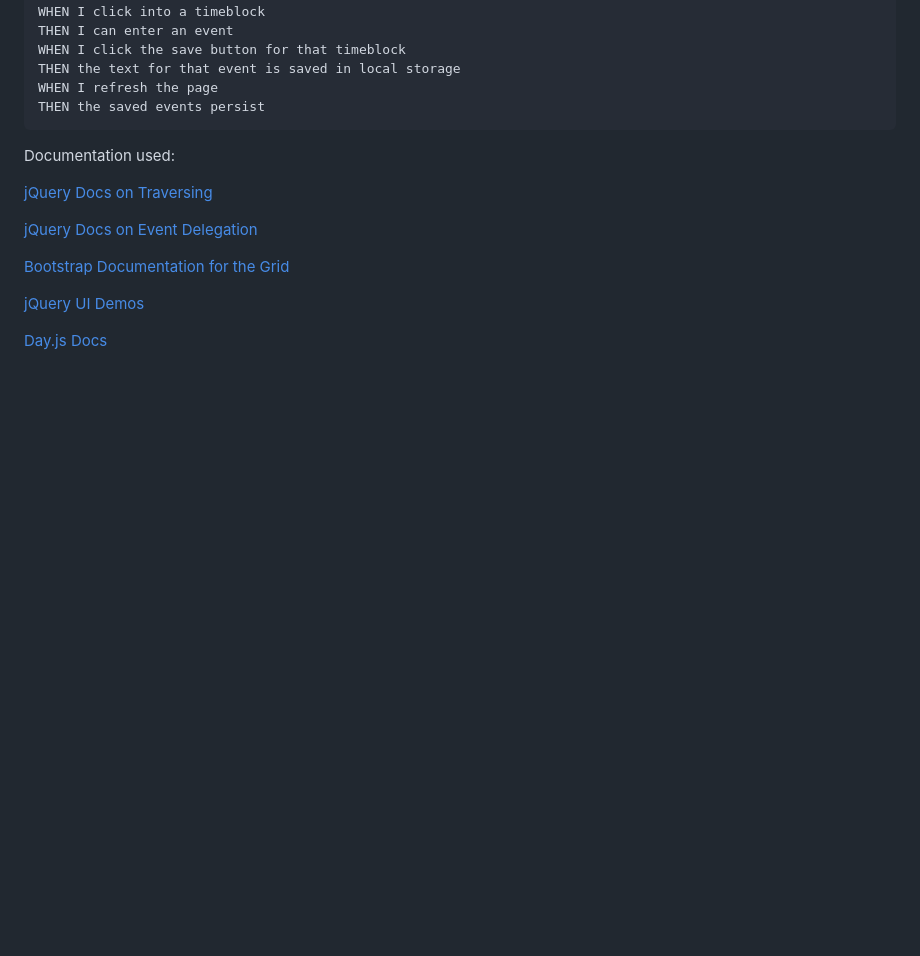
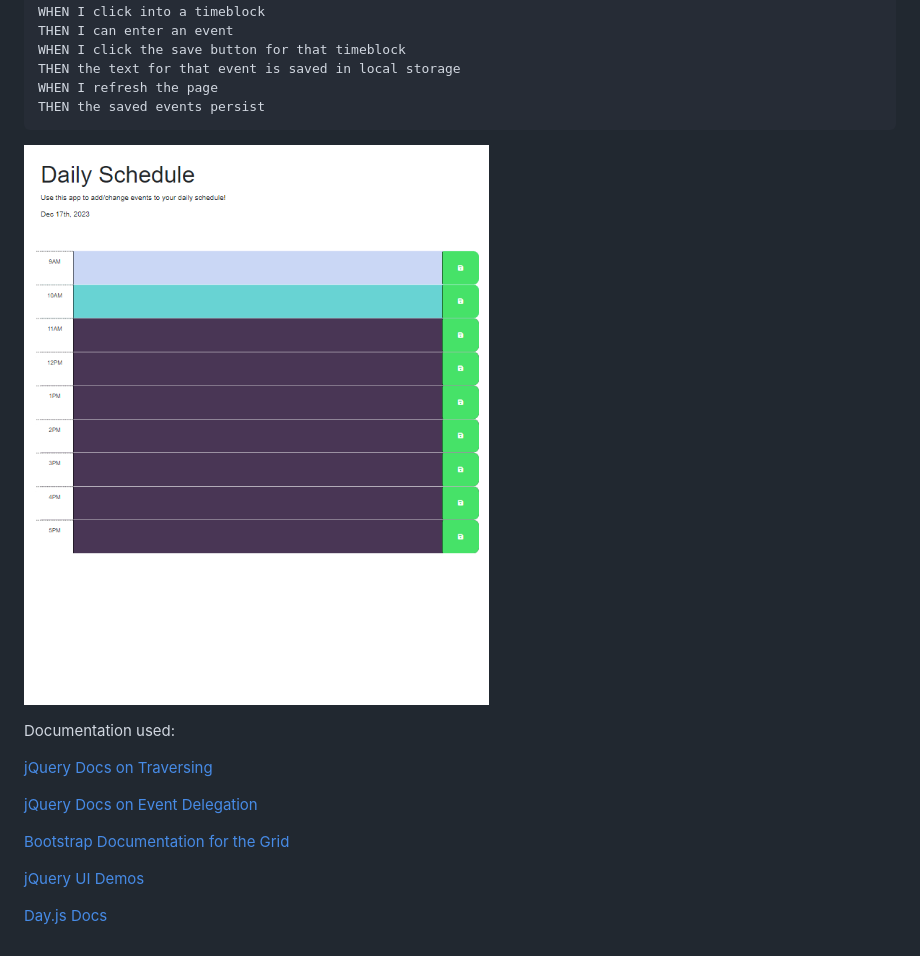
Before and after one commit to justmoonflower/workdaysched, a Markdown page: README.md, the part around the change. Rendered like a GitHub page; pictures changed too: image-1.png (added); blank space fills up the shorter version.

Commit message:
added screenshot of deployed application

````diff
--- a/README.md
+++ b/README.md
@@ -17,28 +17,7 @@ THEN the text for that event is saved in local storage
 WHEN I refresh the page
 THEN the saved events persist
 ```
-
-
-
-
-
-
-
-
-
-
-
-
-
-
-
-
-
-
-
-
-
-
+![Alt text](image-1.png)
 
 
 Documentation used:
````
Also changed, not shown: Assets/images/Screenshot (21).png (added), image.png (added).
